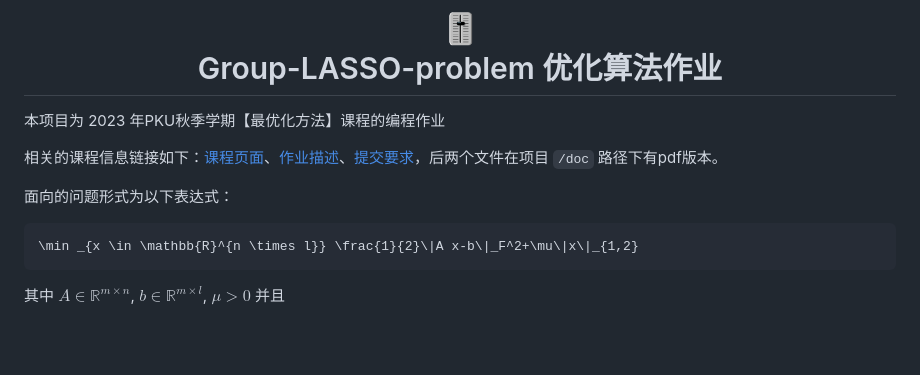
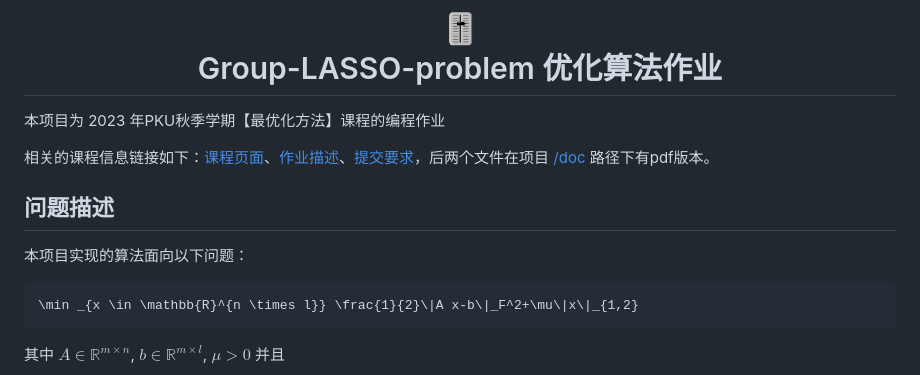
Before and after one commit to AkexStar/Algorithms-group-LASSO-problem, a Markdown page: README.md, the part around one of its changes. Drawn GitHub-style; blank space fills up the shorter version.

````diff
--- a/README.md
+++ b/README.md
@@ -2,9 +2,11 @@
 
 本项目为 2023 年PKU秋季学期【最优化方法】课程的编程作业
 
-相关的课程信息链接如下：[课程页面](http://faculty.bicmr.pku.edu.cn/~wenzw/opt-2023-fall.html)、[作业描述](http://faculty.bicmr.pku.edu.cn/~wenzw/opt2015/homework5g.pdf)、[提交要求](http://faculty.bicmr.pku.edu.cn/~wenzw/opt2015/homework5-req.pdf)，后两个文件在项目 `/doc` 路径下有pdf版本。
+相关的课程信息链接如下：[课程页面](http://faculty.bicmr.pku.edu.cn/~wenzw/opt-2023-fall.html)、[作业描述](http://faculty.bicmr.pku.edu.cn/~wenzw/opt2015/homework5g.pdf)、[提交要求](http://faculty.bicmr.pku.edu.cn/~wenzw/opt2015/homework5-req.pdf)，后两个文件在项目 [/doc](./doc) 路径下有pdf版本。
 
-面向的问题形式为以下表达式：
+## 问题描述
+
+本项目实现的算法面向以下问题：
 ```math
 \min _{x \in \mathbb{R}^{n \times l}} \frac{1}{2}\|A x-b\|_F^2+\mu\|x\|_{1,2}
 ```
````
Also changed, not shown: other parts of README.md (+16 -14 lines).
